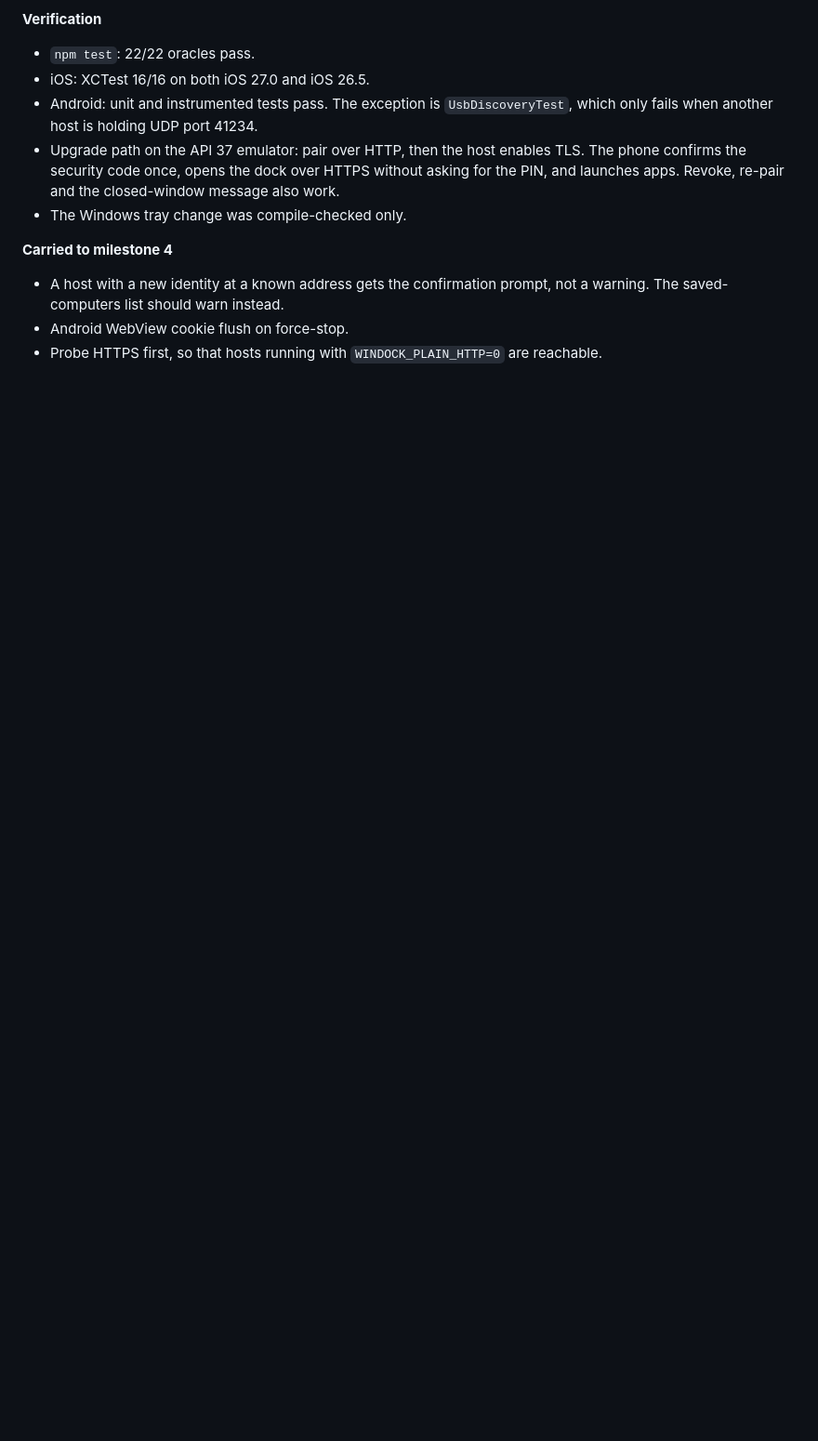
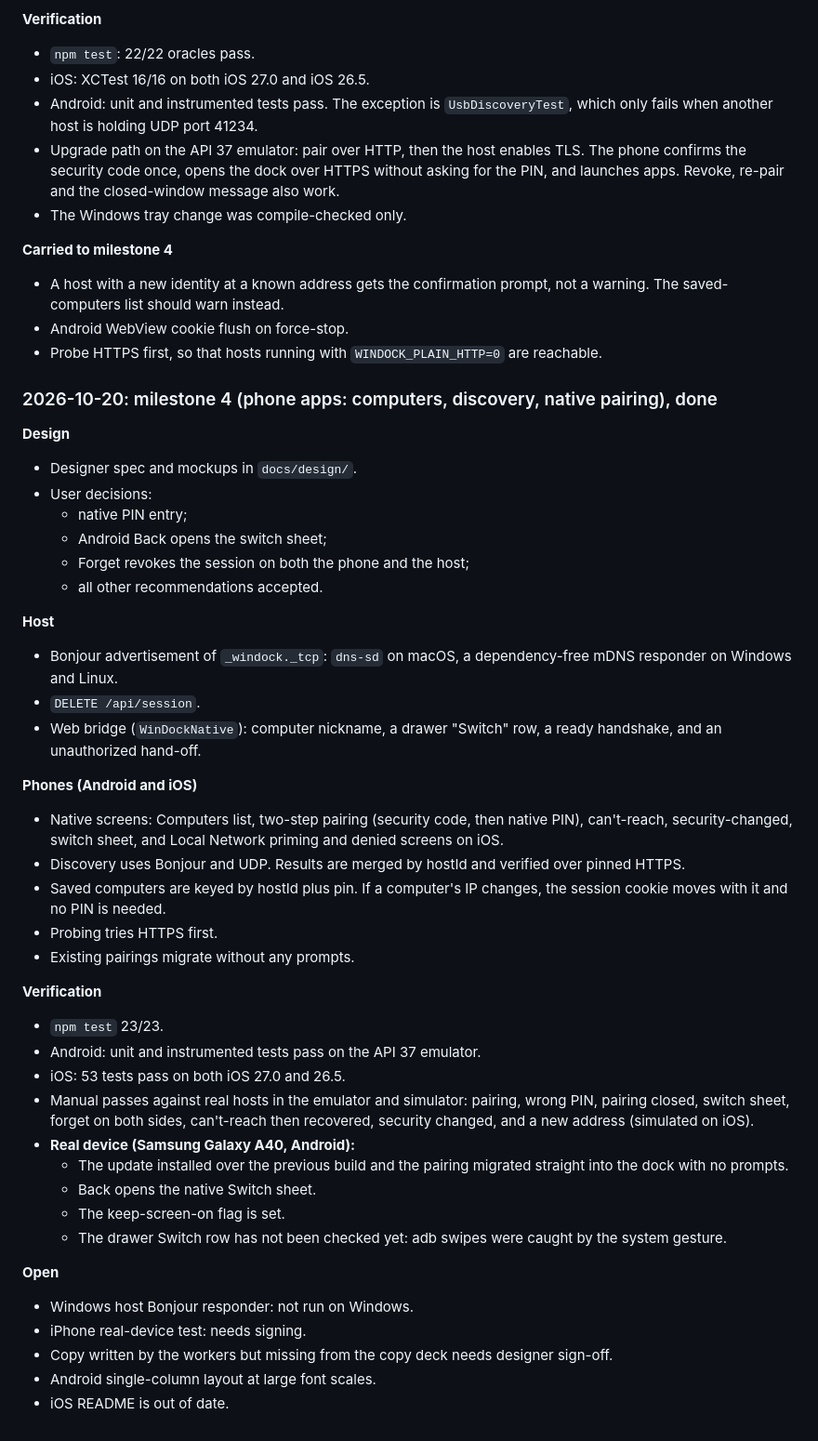
Before and after one commit to GeriKotori11/Dock, a Markdown page: docs/V1-PLAN.md, the part around the change. Shown at 93% size. GitHub-like rendering; blank space fills up the shorter version.

Commit message:
Record milestone 4 results
Co-Authored-By: Claude Opus 5.5 <noreply@anthropic.com>

```diff
--- a/docs/V1-PLAN.md
+++ b/docs/V1-PLAN.md
@@ -235,3 +235,43 @@ Open items carried forward:
 - A host with a new identity at a known address gets the confirmation prompt, not a warning. The saved-computers list should warn instead.
 - Android WebView cookie flush on force-stop.
 - Probe HTTPS first, so that hosts running with `WINDOCK_PLAIN_HTTP=0` are reachable.
+
+### 2026-10-20: milestone 4 (phone apps: computers, discovery, native pairing), done
+
+**Design**
+- Designer spec and mockups in `docs/design/`.
+- User decisions:
+  - native PIN entry;
+  - Android Back opens the switch sheet;
+  - Forget revokes the session on both the phone and the host;
+  - all other recommendations accepted.
+
+**Host**
+- Bonjour advertisement of `_windock._tcp`: `dns-sd` on macOS, a dependency-free mDNS responder on Windows and Linux.
+- `DELETE /api/session`.
+- Web bridge (`WinDockNative`): computer nickname, a drawer "Switch" row, a ready handshake, and an unauthorized hand-off.
+
+**Phones (Android and iOS)**
+- Native screens: Computers list, two-step pairing (security code, then native PIN), can't-reach, security-changed, switch sheet, and Local Network priming and denied screens on iOS.
+- Discovery uses Bonjour and UDP. Results are merged by hostId and verified over pinned HTTPS.
+- Saved computers are keyed by hostId plus pin. If a computer's IP changes, the session cookie moves with it and no PIN is needed.
+- Probing tries HTTPS first.
+- Existing pairings migrate without any prompts.
+
+**Verification**
+- `npm test` 23/23.
+- Android: unit and instrumented tests pass on the API 37 emulator.
+- iOS: 53 tests pass on both iOS 27.0 and 26.5.
+- Manual passes against real hosts in the emulator and simulator: pairing, wrong PIN, pairing closed, switch sheet, forget on both sides, can't-reach then recovered, security changed, and a new address (simulated on iOS).
+- **Real device (Samsung Galaxy A40, Android):**
+  - The update installed over the previous build and the pairing migrated straight into the dock with no prompts.
+  - Back opens the native Switch sheet.
+  - The keep-screen-on flag is set.
+  - The drawer Switch row has not been checked yet: adb swipes were caught by the system gesture.
+
+**Open**
+- Windows host Bonjour responder: not run on Windows.
+- iPhone real-device test: needs signing.
+- Copy written by the workers but missing from the copy deck needs designer sign-off.
+- Android single-column layout at large font scales.
+- iOS README is out of date.
```
